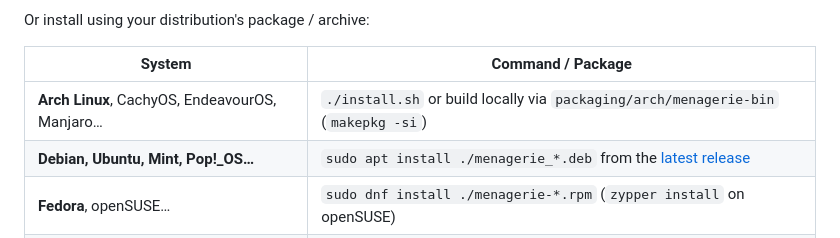
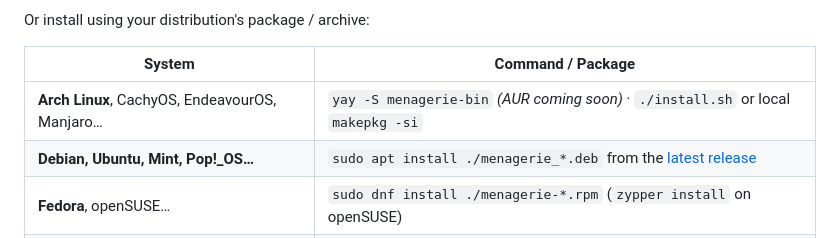
Before and after one commit to kyzmapiratov/Menagerie, a Markdown page: README.md, the part around the change. GitHub-like rendering.

```diff
--- a/README.md
+++ b/README.md
@@ -43,7 +43,7 @@ Or install using your distribution's package / archive:
 
 | System | Command / Package |
 |---|---|
-| **Arch Linux**, CachyOS, EndeavourOS, Manjaro… | `./install.sh` or build locally via `packaging/arch/menagerie-bin` (`makepkg -si`) |
+| **Arch Linux**, CachyOS, EndeavourOS, Manjaro… | `yay -S menagerie-bin` *(AUR coming soon)* · `./install.sh` or local `makepkg -si` |
 | **Debian, Ubuntu, Mint, Pop!_OS…** | `sudo apt install ./menagerie_*.deb` from the [latest release](https://github.com/kyzmapiratov/Menagerie/releases/latest) |
 | **Fedora**, openSUSE… | `sudo dnf install ./menagerie-*.rpm` (`zypper install` on openSUSE) |
 | **Anything else** | The `.AppImage` from the release, or `./install.sh --source` to build it |
```
Also changed, not shown: docs/install.md (+3 -4 lines).
